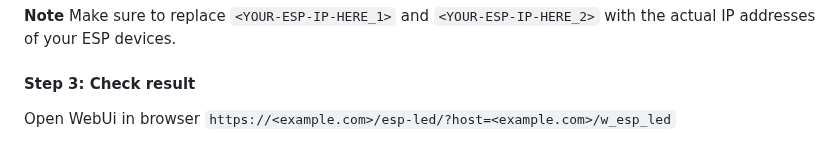
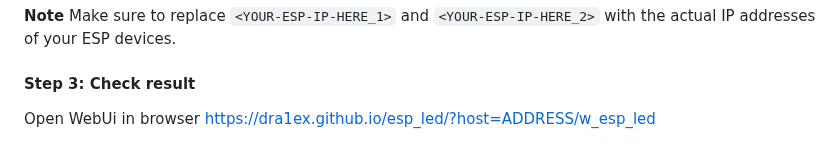
Before and after one commit to DrA1ex/esp_led, a Markdown page: README.md, the part around the change. Rendered like a GitHub page.

```diff
--- a/README.md
+++ b/README.md
@@ -103,4 +103,4 @@ Make sure to replace `<YOUR-ESP-IP-HERE_1>` and `<YOUR-ESP-IP-HERE_2>` with the
 
 #### Step 3: Check result
 
-Open WebUi in browser `https://<example.com>/esp-led/?host=<example.com>/w_esp_led`
+Open WebUi in browser https://dra1ex.github.io/esp_led/?host=ADDRESS/w_esp_led
```
